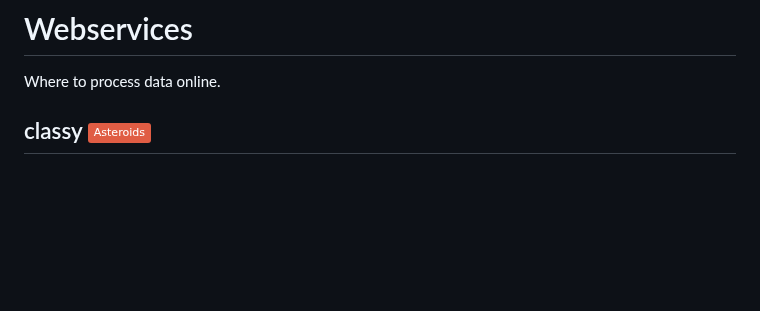
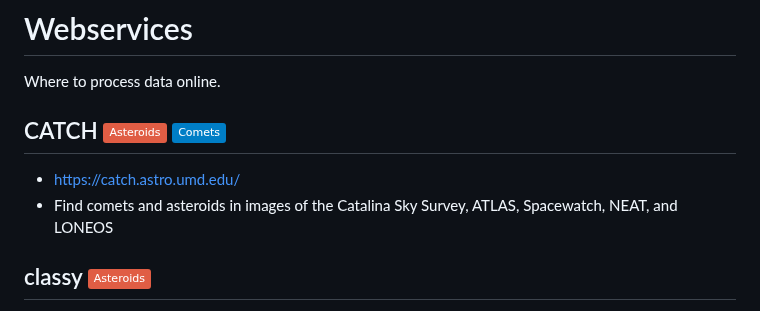
Before and after one commit to maxmahlke/les-houches-small-bodies, a Markdown page: README.md, the part around the change. Rendered like a GitHub page; badges without logos; blank space fills up the shorter version.

Commit message:
Add CATCH

```diff
--- a/README.md
+++ b/README.md
@@ -119,6 +119,11 @@ Compilation of parameters from many sources.
 # Webservices
 
 Where to process data online.
+
+## CATCH <img src="https://img.shields.io/badge/Asteroids-red"/> <img src="https://img.shields.io/badge/Comets-blue"/>
+
+- https://catch.astro.umd.edu/
+- Find comets and asteroids in images of the Catalina Sky Survey, ATLAS, Spacewatch, NEAT, and LONEOS
 
 ## classy <img src="https://img.shields.io/badge/Asteroids-red"/>
 
```
